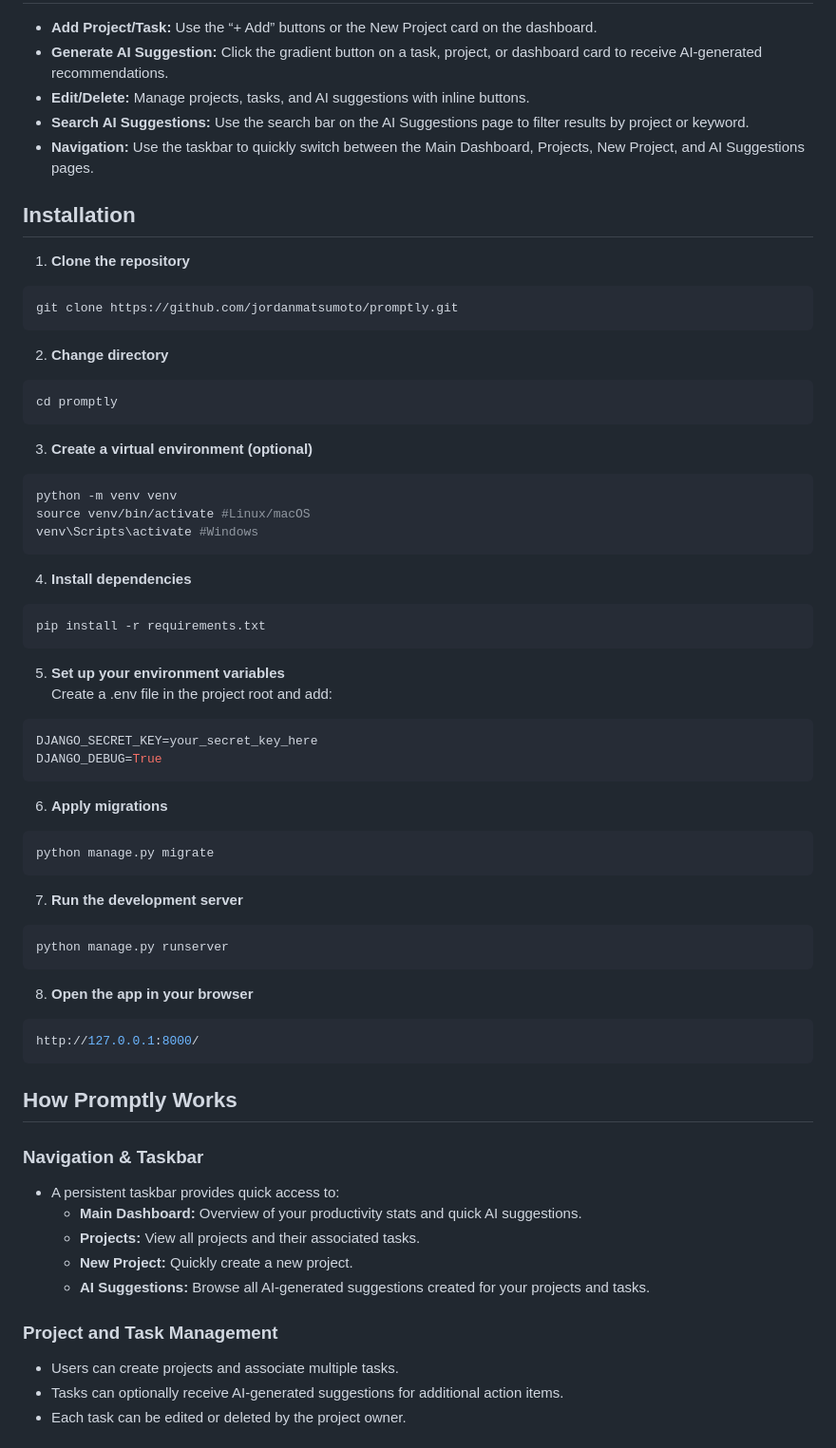
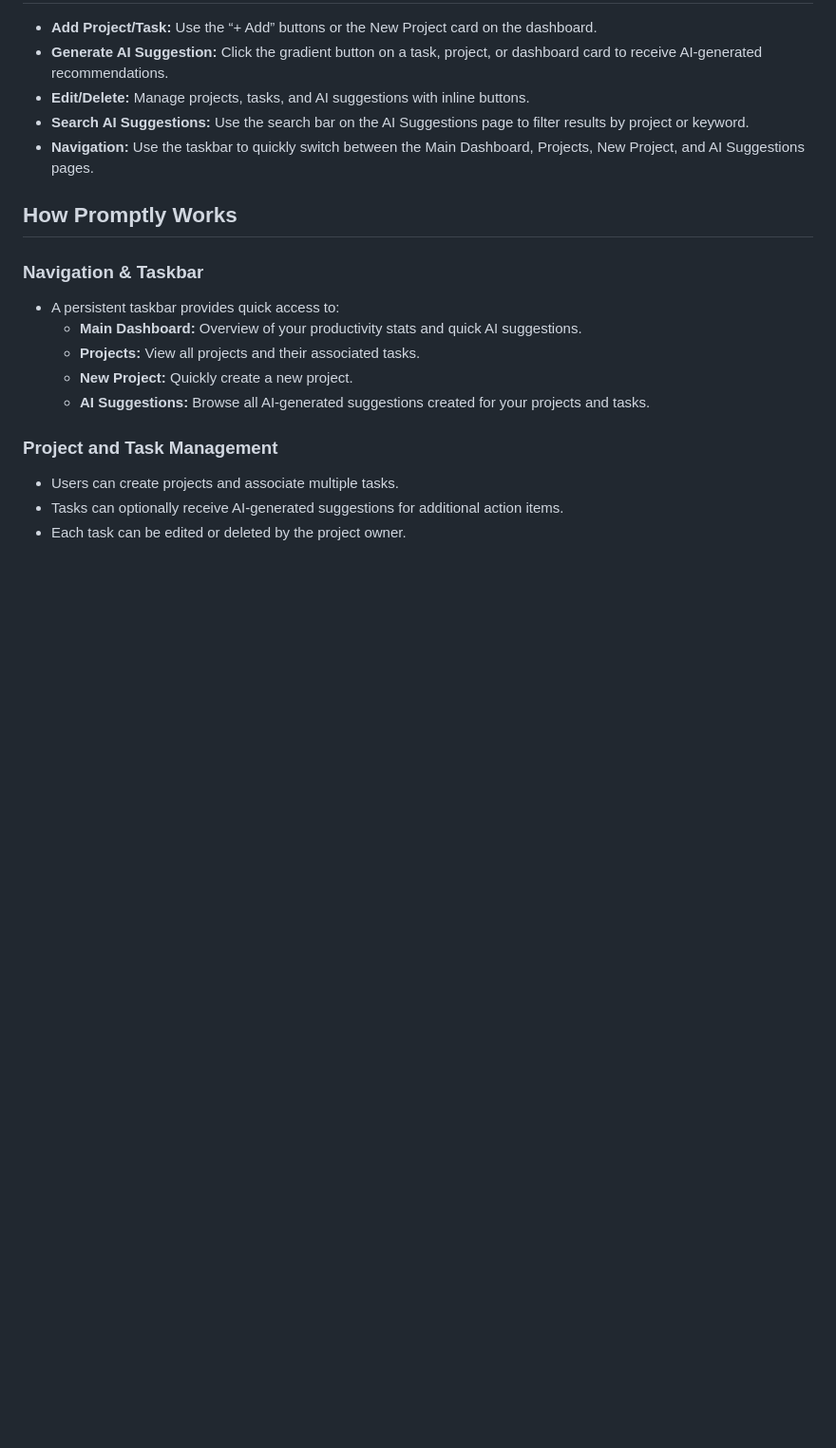
Before and after one commit to jordanmatsumoto/promptly, a Markdown page: README.md, the part around one of its changes. Shown at 95% size. Rendered like a GitHub page; blank space fills up the shorter version.

````diff
--- a/README.md
+++ b/README.md
@@ -69,52 +69,6 @@
 - **Search AI Suggestions:** Use the search bar on the AI Suggestions page to filter results by project or keyword.
 - **Navigation:** Use the taskbar to quickly switch between the Main Dashboard, Projects, New Project, and AI Suggestions pages.
 
-## Installation
-
-1. **Clone the repository**
-```bash
-git clone https://github.com/jordanmatsumoto/promptly.git
-```
-
-2. **Change directory**
-``` bash
-cd promptly
-```
-
-3. **Create a virtual environment (optional)**
-```bash
-python -m venv venv
-source venv/bin/activate #Linux/macOS
-venv\Scripts\activate #Windows
-```
-
-4. **Install dependencies**
-``` ini
-pip install -r requirements.txt
-```
-
-5. **Set up your environment variables**
-Create a .env file in the project root and add:
-``` bash
-DJANGO_SECRET_KEY=your_secret_key_here
-DJANGO_DEBUG=True
-```
-
-6. **Apply migrations**
-``` bash
-python manage.py migrate
-```
-
-7. **Run the development server**
-``` bash
-python manage.py runserver
-```
-
-8. **Open the app in your browser**
-``` cpp
-http://127.0.0.1:8000/
-```
-
 ## How Promptly Works
 
 ### Navigation & Taskbar
````
Also changed, not shown: other parts of README.md (+44 -40 lines).
